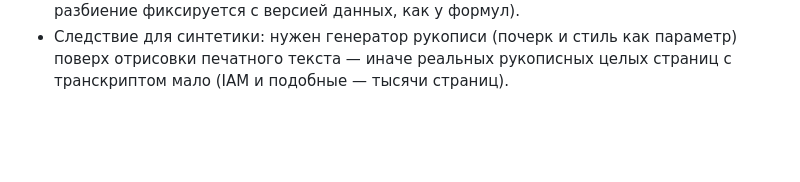
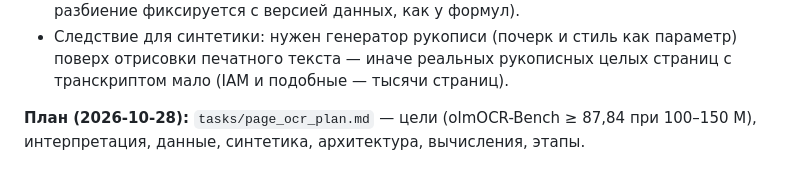
Before and after one commit to Echo-Eins/MathOCR, a Markdown page: tasks/page_ocr.md, the part around the change. Rendered like a GitHub page; blank space fills up the shorter version.

```diff
--- a/tasks/page_ocr.md
+++ b/tasks/page_ocr.md
@@ -30,3 +30,5 @@
   данных, как у формул).
 - Следствие для синтетики: нужен генератор рукописи (почерк и стиль как параметр) поверх отрисовки печатного текста —
   иначе реальных рукописных целых страниц с транскриптом мало (IAM и подобные — тысячи страниц).
+
+**План (2026-10-28):** `tasks/page_ocr_plan.md` — цели (olmOCR-Bench ≥ 87,84 при 100–150 M), интерпретация, данные, синтетика, архитектура, вычисления, этапы.
```
Also changed, not shown: tasks/page_ocr_plan.md (added, +101 -0 lines).
